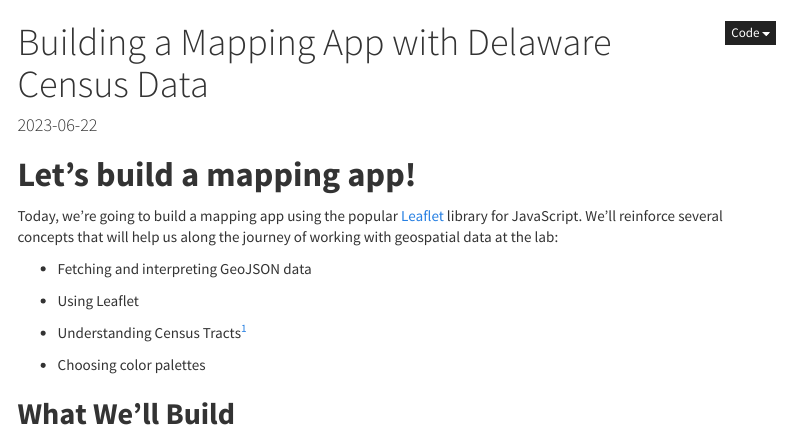
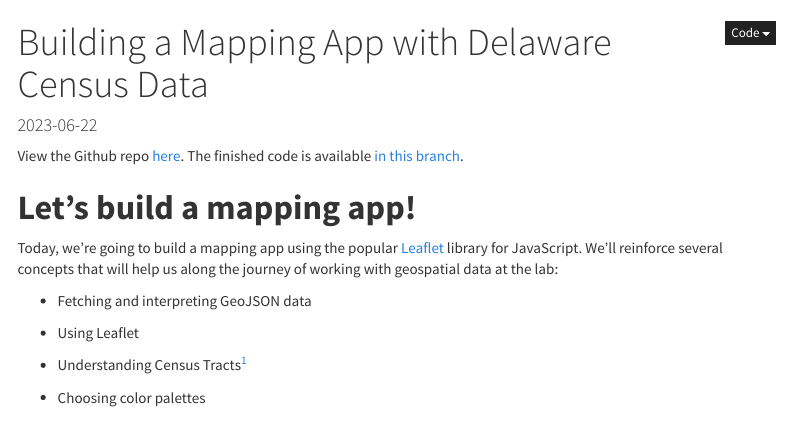
Before and after one commit to de-data-lab/onboarding-geospatial-FE, an R Markdown document (docs/geospatial.Rmd): the page in a window 1100 px wide, from its top. Rendered offline with R 4.5, knitr and Pandoc, with nearby package versions; menus at the side of the page are left out.

Commit message:
update docs

```diff
--- a/docs/geospatial.Rmd
+++ b/docs/geospatial.Rmd
@@ -10,6 +10,9 @@ output:
     code_folding: show
 date: "2023-06-22"
 ---
+
+View the Github repo [here](https://github.com/de-data-lab/onboarding-geospatial-FE/tree/main). The finished code is available [in this branch](https://github.com/de-data-lab/onboarding-geospatial-FE/tree/sample-app-finished).
+
 
 # **Let's build a mapping app!**
 
```
